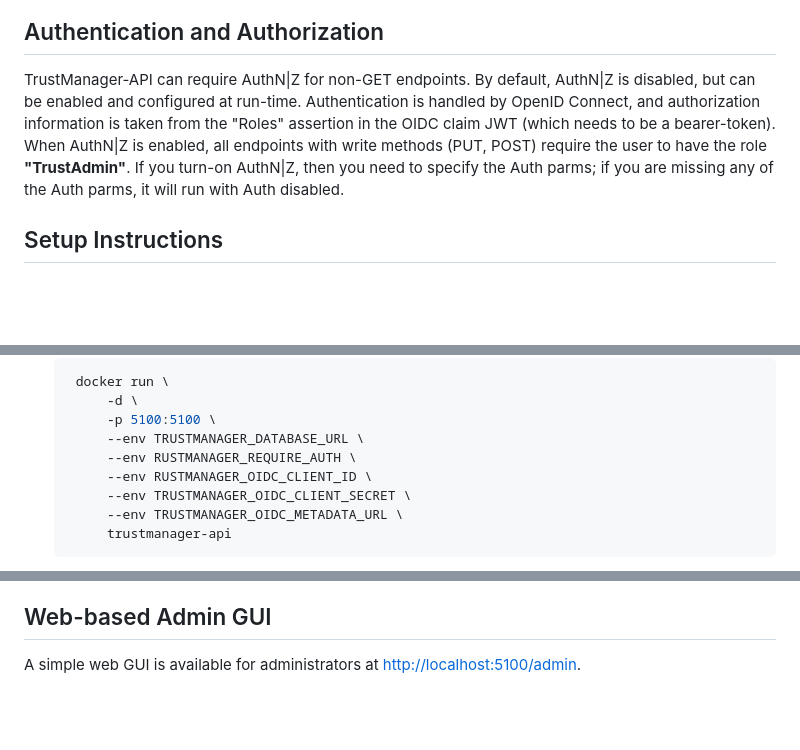
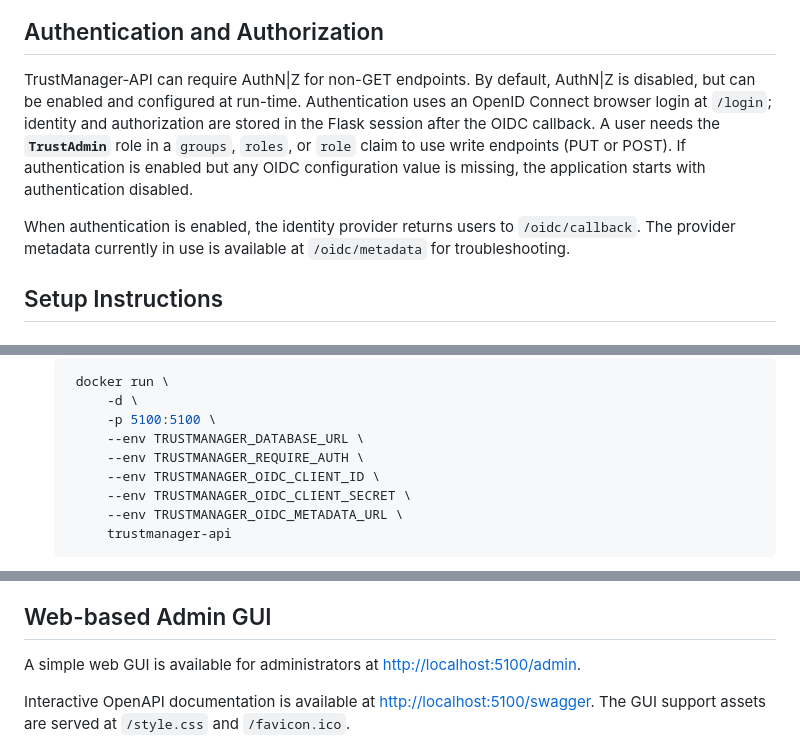
Before and after one commit to StrategicDigitalDefense/TrustManager-API, a Markdown page: README.md, 3 parts joined by grey strips. Drawn GitHub-style; blank space fills up the shorter version.

```diff
--- a/README.md
+++ b/README.md
@@ -51,7 +53,9 @@ architecture-beta
 
 ## Authentication and Authorization
 
-TrustManager-API can require AuthN|Z for non-GET endpoints. By default, AuthN|Z is disabled, but can be enabled and configured at run-time.  Authentication is handled by OpenID Connect, and authorization information is taken from the "Roles" assertion in the OIDC claim JWT (which needs to be a bearer-token). When AuthN|Z is enabled, all endpoints with write methods (PUT, POST) require the user to have the role **"TrustAdmin"**. If you turn-on AuthN|Z, then you need to specify the Auth parms; if you are missing any of the Auth parms, it will run with Auth disabled.
+TrustManager-API can require AuthN|Z for non-GET endpoints. By default, AuthN|Z is disabled, but can be enabled and configured at run-time. Authentication uses an OpenID Connect browser login at `/login`; identity and authorization are stored in the Flask session after the OIDC callback. A user needs the **`TrustAdmin`** role in a `groups`, `roles`, or `role` claim to use write endpoints (PUT or POST). If authentication is enabled but any OIDC configuration value is missing, the application starts with authentication disabled.
+
+When authentication is enabled, the identity provider returns users to `/oidc/callback`. The provider metadata currently in use is available at `/oidc/metadata` for troubleshooting.
 
 ## Setup Instructions
 
@@ -98,8 +102,8 @@ The configurable parms available are:
         -d \
         -p 5100:5100 \
         --env TRUSTMANAGER_DATABASE_URL \
-        --env RUSTMANAGER_REQUIRE_AUTH \
-        --env RUSTMANAGER_OIDC_CLIENT_ID \
+        --env TRUSTMANAGER_REQUIRE_AUTH \
+        --env TRUSTMANAGER_OIDC_CLIENT_ID \
         --env TRUSTMANAGER_OIDC_CLIENT_SECRET \
         --env TRUSTMANAGER_OIDC_METADATA_URL \
         trustmanager-api
@@ -313,6 +347,8 @@ curl -X GET http://localhost:5100/BatchJob/list
 
 A simple web GUI is available for administrators at [http://localhost:5100/admin](http://localhost:5100/admin).
 
+Interactive OpenAPI documentation is available at [http://localhost:5100/swagger](http://localhost:5100/swagger). The GUI support assets are served at `/style.css` and `/favicon.ico`.
+
 ![TrustManager GUI](TrustManager-GUI.jpeg)
 ![TrustManager GUI - Governance](TrustManager-GUI-Governance.png)
 ![TrustManager GUI - Governance Example](TrustManager-GUI-Governance-Example.png)
```
Also changed, not shown: other parts of README.md (+36 -3 lines).
